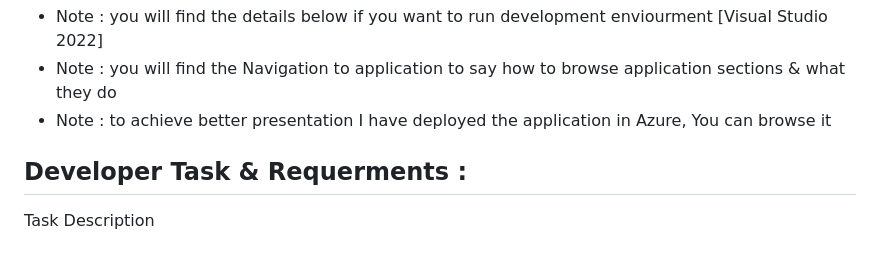
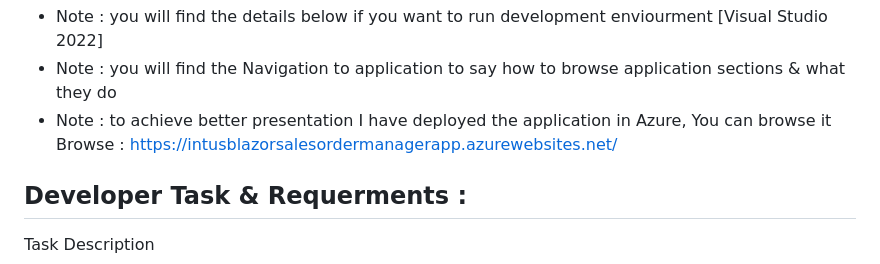
Before and after one commit to AhmedZamil/BLAZORSalesOrderManager_INTUS_COMPLETE, a Markdown page: README.md, the part around the change. Rendered like a GitHub page.

```diff
--- a/README.md
+++ b/README.md
@@ -18,6 +18,7 @@ Setup shortcut It's Just to setup to all done Now.(.NET SDK 6.0.4 Needs to be pr
  * Note : you will find the details below if you want to run development enviourment [Visual Studio 2022]
  * Note : you will find the Navigation to application to say how to browse application sections & what they do
  * Note : to achieve better presentation I have deployed the application in Azure, You can browse it
+ Browse : https://intusblazorsalesordermanagerapp.azurewebsites.net/
 
 ## Developer Task & Requerments :
 
```
